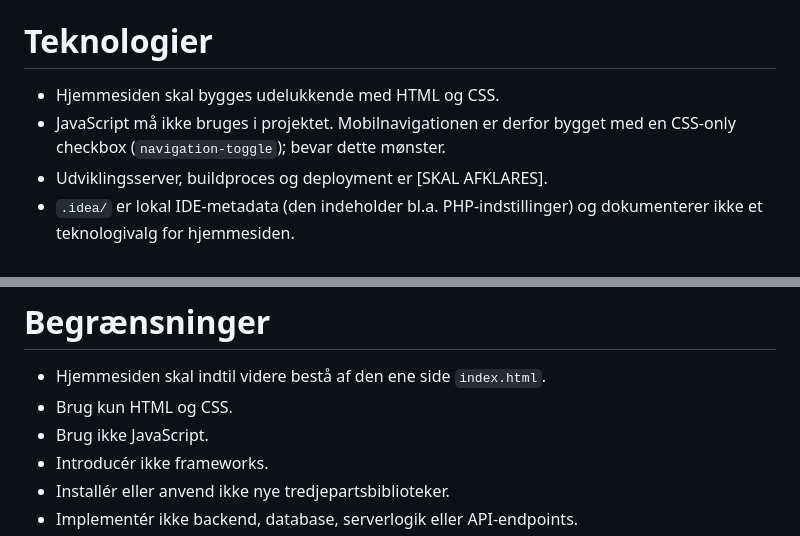
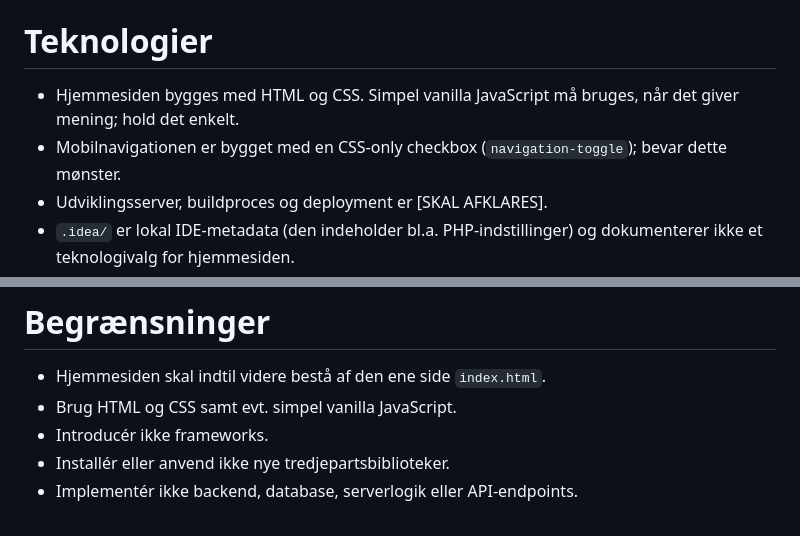
Before and after one commit to CappuccinoCat/coffee-shop, a Markdown page: AGENTS.md, 2 parts joined by grey strips. Drawn GitHub-style.

Commit message:
Tillad simpel vanilla JavaScript i projektreglerne

```diff
--- a/AGENTS.md
+++ b/AGENTS.md
@@ -9,8 +9,8 @@
 
 # Teknologier
 
-- Hjemmesiden skal bygges udelukkende med HTML og CSS.
-- JavaScript må ikke bruges i projektet. Mobilnavigationen er derfor bygget med en CSS-only checkbox (`navigation-toggle`); bevar dette mønster.
+- Hjemmesiden bygges med HTML og CSS. Simpel vanilla JavaScript må bruges, når det giver mening; hold det enkelt.
+- Mobilnavigationen er bygget med en CSS-only checkbox (`navigation-toggle`); bevar dette mønster.
 - Udviklingsserver, buildproces og deployment er [SKAL AFKLARES].
 - `.idea/` er lokal IDE-metadata (den indeholder bl.a. PHP-indstillinger) og dokumenterer ikke et teknologivalg for hjemmesiden.
 - Introducér ikke frameworks eller tredjepartsbiblioteker, medmindre brugeren senere udtrykkeligt ændrer denne begrænsning.
@@ -66,8 +66,7 @@
 # Begrænsninger
 
 - Hjemmesiden skal indtil videre bestå af den ene side `index.html`.
-- Brug kun HTML og CSS.
-- Brug ikke JavaScript.
+- Brug HTML og CSS samt evt. simpel vanilla JavaScript.
 - Introducér ikke frameworks.
 - Installér eller anvend ikke nye tredjepartsbiblioteker.
 - Implementér ikke backend, database, serverlogik eller API-endpoints.
```
